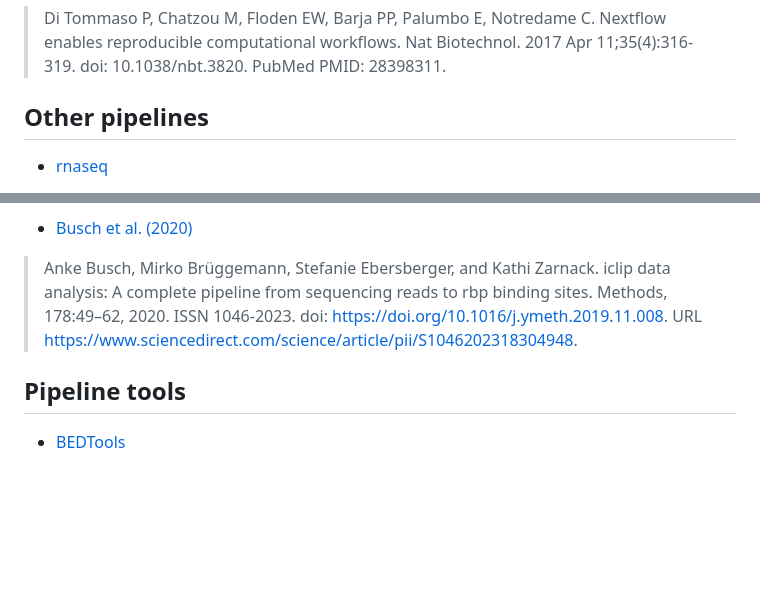
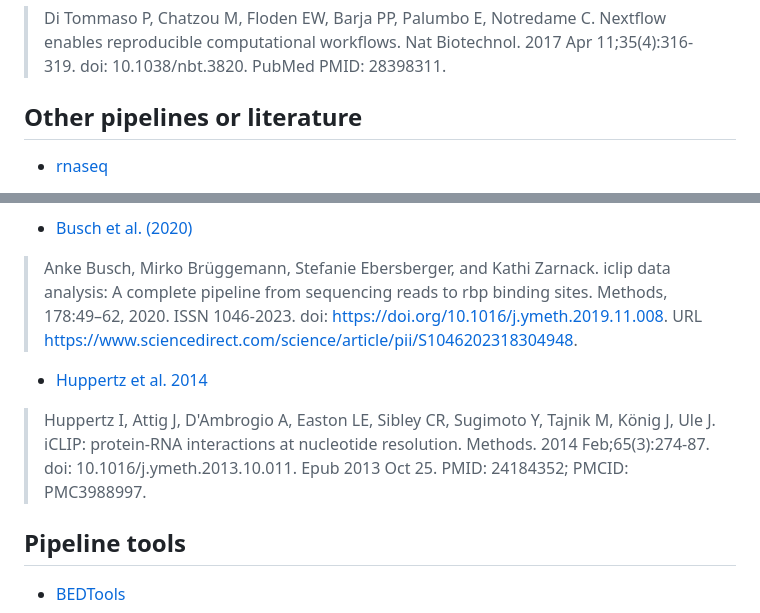
Before and after one commit to lumc-sasc/wf-iclipseq, a Markdown page: CITATION.md, 2 parts joined by grey strips. Drawn GitHub-style; blank space fills up the shorter version.

```diff
--- a/CITATION.md
+++ b/CITATION.md
@@ -8,7 +8,7 @@
 
 > Di Tommaso P, Chatzou M, Floden EW, Barja PP, Palumbo E, Notredame C. Nextflow enables reproducible computational workflows. Nat Biotechnol. 2017 Apr 11;35(4):316-319. doi: 10.1038/nbt.3820. PubMed PMID: 28398311.
 
-## Other pipelines
+## Other pipelines or literature
 
 - [rnaseq](https://doi.org/10.5281/zenodo.10471647)
 > Harshil Patel, Phil Ewels, Alexander Peltzer, Jonathan Manning, Olga Botvinnik, Gregor Sturm, Maxime U Garcia, Denis Moreno, Pranathi Vemuri, nf-core bot, Mahesh Binzer-Panchal, silviamorins, Lorena Pantano, Matthias Zepper, Robert Syme, Adam Talbot, Gavin Kelly, Friederike Hanssen, James A. Fellows Yates, … Paolo Di Tommaso. (2024). nf-core/rnaseq: nf-core/rnaseq v3.14.0 - Hassium Honey Badger (3.14.0). Zenodo. https://doi.org/10.5281/zenodo.10471647
@@ -19,6 +19,8 @@
 - [Busch et al. (2020)](https://www.sciencedirect.com/science/article/pii/S1046202318304948)
 > Anke Busch, Mirko Brüggemann, Stefanie Ebersberger, and Kathi Zarnack. iclip data analysis: A complete pipeline from sequencing reads to rbp binding sites. Methods, 178:49–62, 2020. ISSN 1046-2023. doi: https://doi.org/10.1016/j.ymeth.2019.11.008. URL https://www.sciencedirect.com/science/article/pii/S1046202318304948.
 
+- [Huppertz et al. 2014](https://www.ncbi.nlm.nih.gov/pmc/articles/PMC3988997/)
+> Huppertz I, Attig J, D'Ambrogio A, Easton LE, Sibley CR, Sugimoto Y, Tajnik M, König J, Ule J. iCLIP: protein-RNA interactions at nucleotide resolution. Methods. 2014 Feb;65(3):274-87. doi: 10.1016/j.ymeth.2013.10.011. Epub 2013 Oct 25. PMID: 24184352; PMCID: PMC3988997.
 
 ## Pipeline tools
 
```
